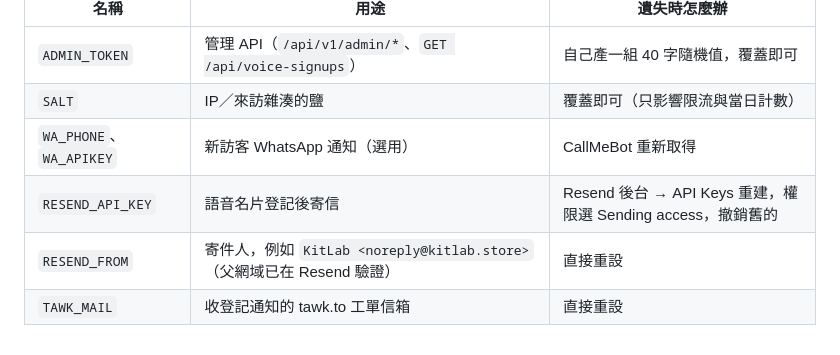
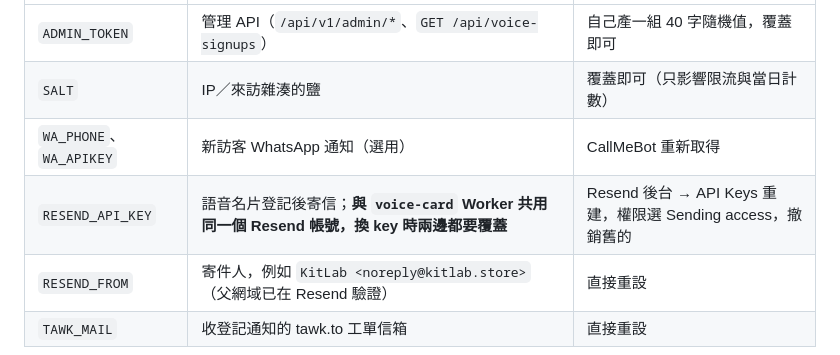
Before and after one commit to xin883xin-ops/FPSClinic, a Markdown page: DEPLOY.md, the part around the change. GitHub-like rendering.

Commit message:
DEPLOY.md: note RESEND_API_KEY is shared with voice-card
Co-Authored-By: Claude Sonnet 5.5 <noreply@anthropic.com>

```diff
--- a/DEPLOY.md
+++ b/DEPLOY.md
@@ -94,7 +94,7 @@ Cloudflare secret 設好後無法讀回，遺失只能重建再覆蓋。
 | `ADMIN_TOKEN` | 管理 API（`/api/v1/admin/*`、`GET /api/voice-signups`） | 自己產一組 40 字隨機值，覆蓋即可 |
 | `SALT` | IP／來訪雜湊的鹽 | 覆蓋即可（只影響限流與當日計數） |
 | `WA_PHONE`、`WA_APIKEY` | 新訪客 WhatsApp 通知（選用） | CallMeBot 重新取得 |
-| `RESEND_API_KEY` | 語音名片登記後寄信 | Resend 後台 → API Keys 重建，權限選 Sending access，撤銷舊的 |
+| `RESEND_API_KEY` | 語音名片登記後寄信；**與 `voice-card` Worker 共用同一個 Resend 帳號，換 key 時兩邊都要覆蓋** | Resend 後台 → API Keys 重建，權限選 Sending access，撤銷舊的 |
 | `RESEND_FROM` | 寄件人，例如 `KitLab <noreply@kitlab.store>`（父網域已在 Resend 驗證） | 直接重設 |
 | `TAWK_MAIL` | 收登記通知的 tawk.to 工單信箱 | 直接重設 |
 
```
